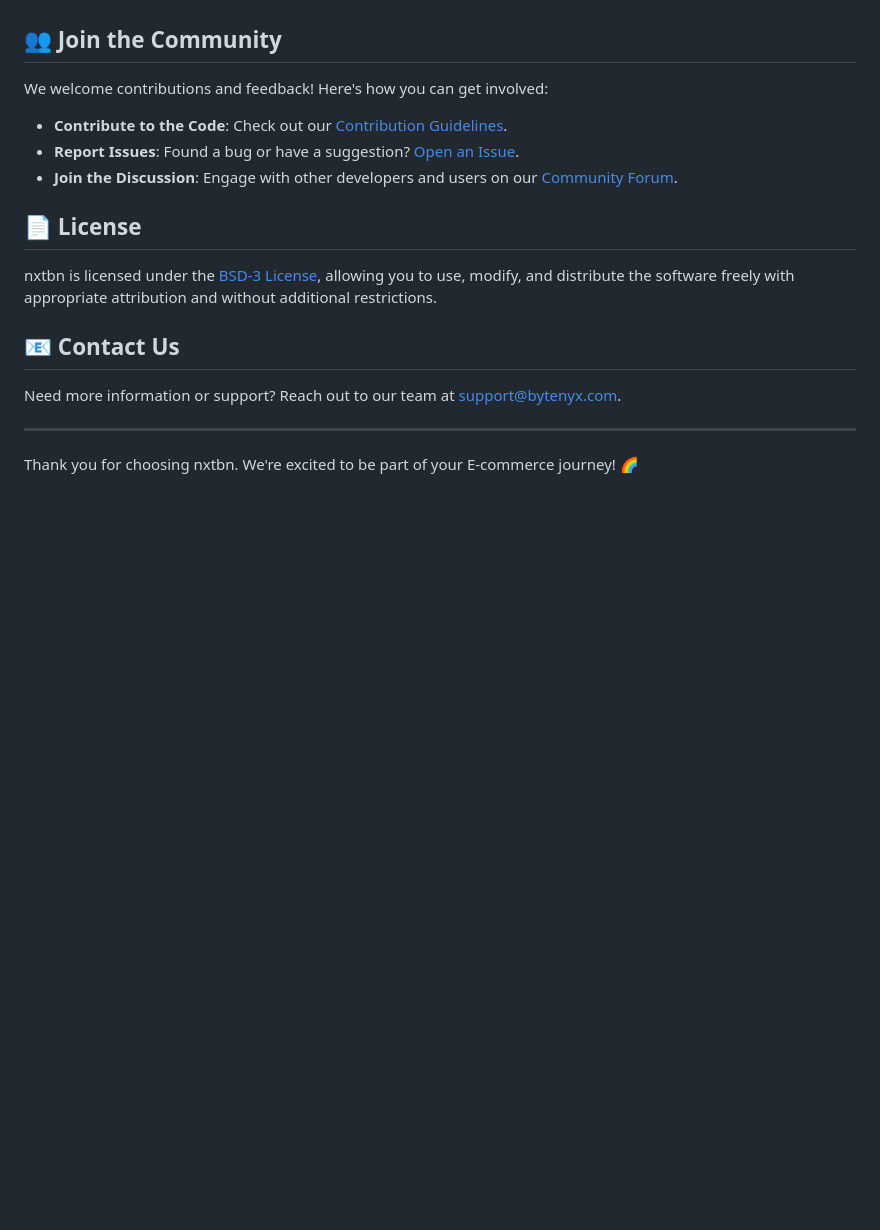
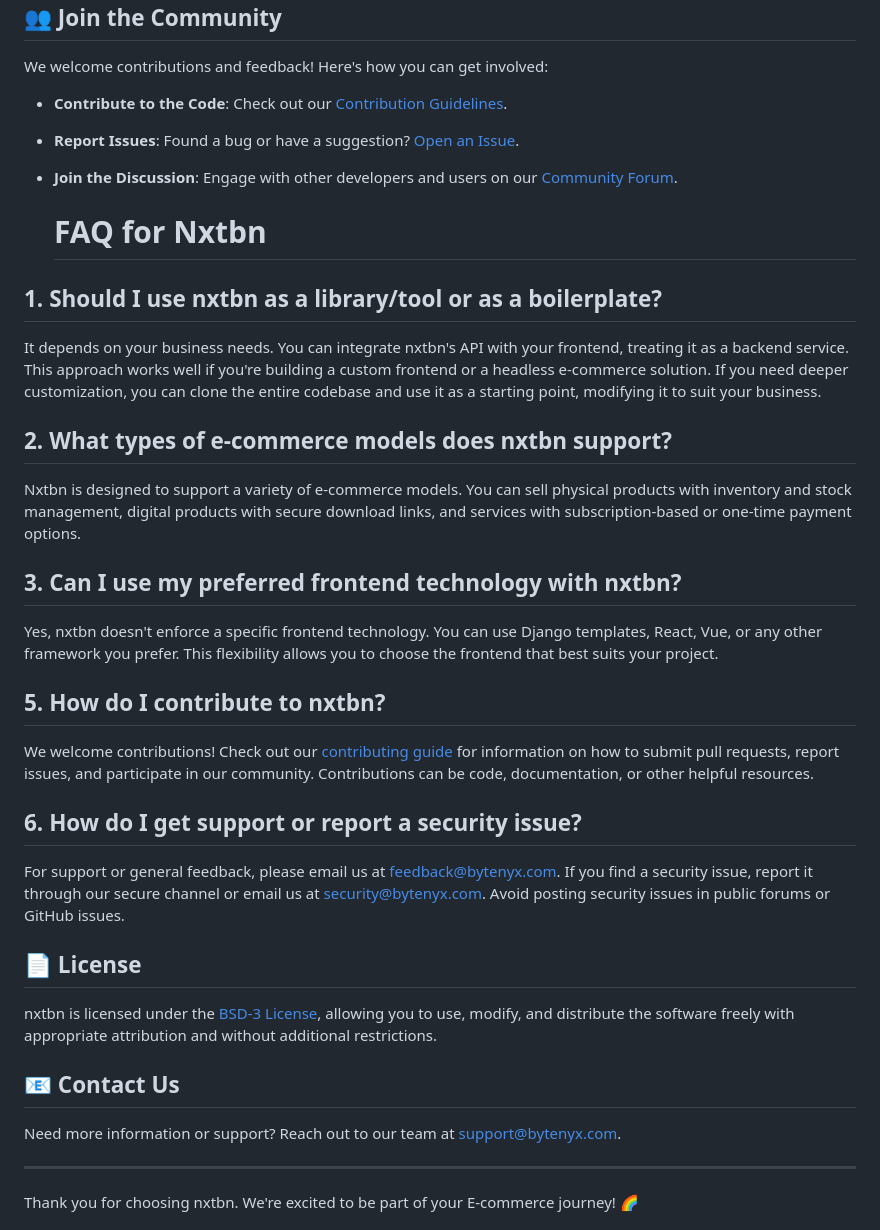
Before and after one commit to sunilgitb/nxtbn, a Markdown page: README.md, the part around the change. Rendered like a GitHub page; blank space fills up the shorter version.

```diff
--- a/README.md
+++ b/README.md
@@ -70,6 +70,21 @@ We welcome contributions and feedback! Here's how you can get involved:
 - **Report Issues**: Found a bug or have a suggestion? [Open an Issue](#).
 - **Join the Discussion**: Engage with other developers and users on our [Community Forum](#).
 
+
+  # FAQ for Nxtbn
+
+## 1. Should I use nxtbn as a library/tool or as a boilerplate?
+It depends on your business needs. You can integrate nxtbn's API with your frontend, treating it as a backend service. This approach works well if you're building a custom frontend or a headless e-commerce solution. If you need deeper customization, you can clone the entire codebase and use it as a starting point, modifying it to suit your business.
+## 2. What types of e-commerce models does nxtbn support?
+Nxtbn is designed to support a variety of e-commerce models. You can sell physical products with inventory and stock management, digital products with secure download links, and services with subscription-based or one-time payment options.
+## 3. Can I use my preferred frontend technology with nxtbn?
+Yes, nxtbn doesn't enforce a specific frontend technology. You can use Django templates, React, Vue, or any other framework you prefer. This flexibility allows you to choose the frontend that best suits your project.
+## 5. How do I contribute to nxtbn?
+We welcome contributions! Check out our [contributing guide](CONTRIBUTING.md) for information on how to submit pull requests, report issues, and participate in our community. Contributions can be code, documentation, or other helpful resources.
+## 6. How do I get support or report a security issue?
+For support or general feedback, please email us at [feedback@bytenyx.com](mailto:feedback@bytenyx.com). If you find a security issue, report it through our secure channel or email us at [security@bytenyx.com](mailto:security@bytenyx.com). Avoid posting security issues in public forums or GitHub issues.
+
+
 ## 📄 License
 nxtbn is licensed under the [BSD-3 License](https://github.com/nxtbn-com/nxtbn?tab=BSD-3-Clause-1-ov-file),  allowing you to use, modify, and distribute the software freely with appropriate attribution and without additional restrictions.
 
```
